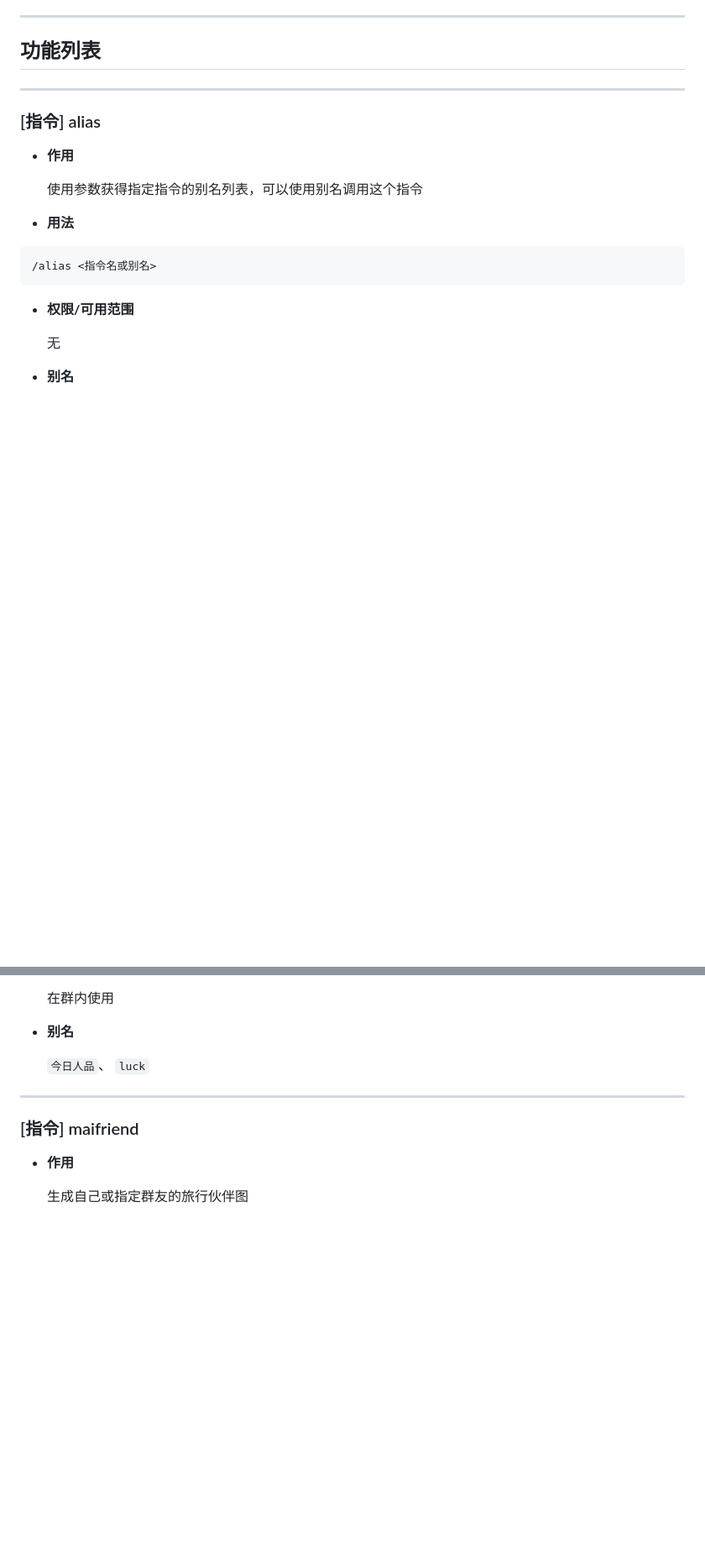
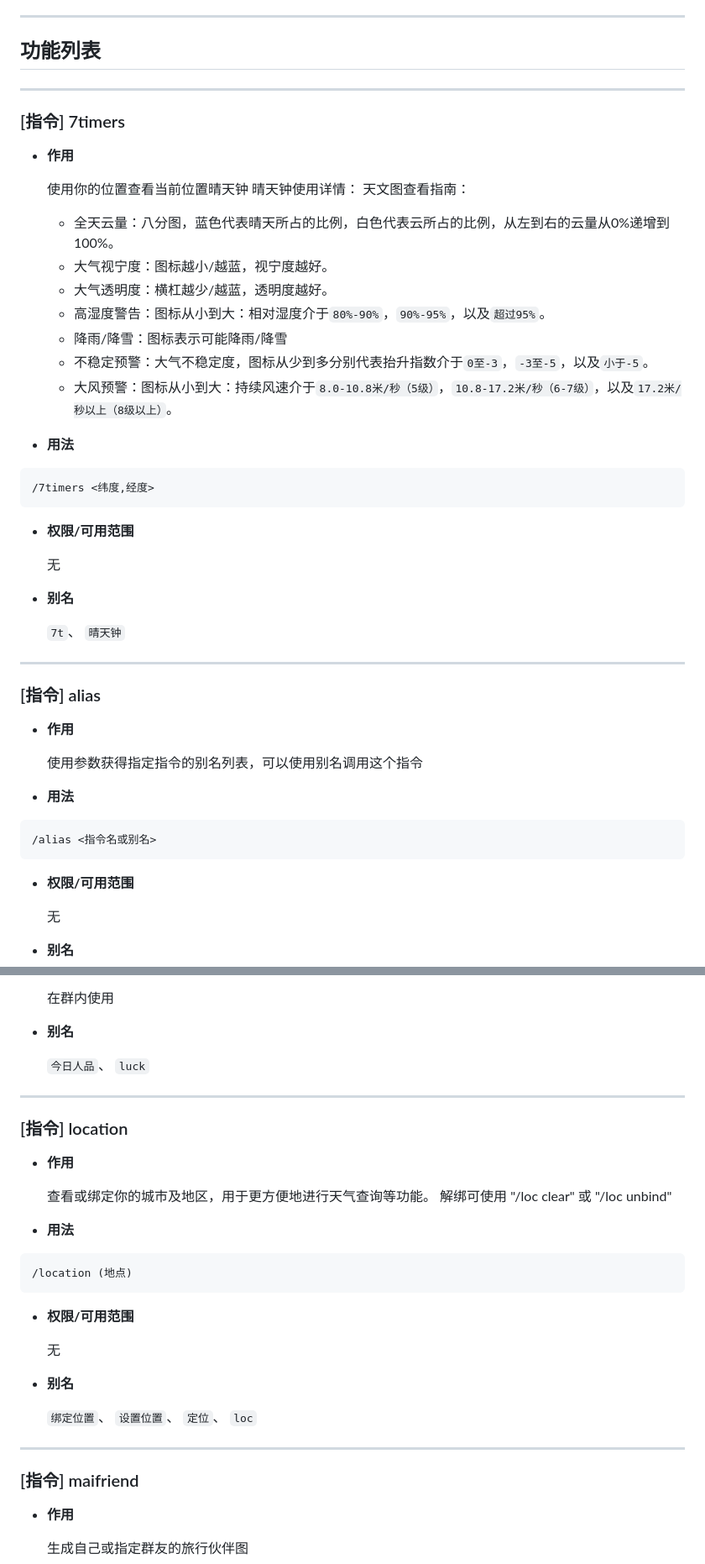
Before and after one commit to xzadudu179/XME-Bot-Docs, a Markdown page: help.md, 2 parts joined by grey strips. Shown at 84% size. GitHub-like rendering; blank space fills up the shorter version.

Commit message:
更新文档帮助

````diff
--- a/help.md
+++ b/help.md
@@ -81,6 +81,37 @@
 ---
 
 ## 功能列表
+
+---
+
+### [指令] 7timers
+
+- **作用**
+
+  使用你的位置查看当前位置晴天钟
+  晴天钟使用详情：
+  天文图查看指南：
+  - 全天云量：八分图，蓝色代表晴天所占的比例，白色代表云所占的比例，从左到右的云量从0%递增到100%。
+  - 大气视宁度：图标越小/越蓝，视宁度越好。
+  - 大气透明度：横杠越少/越蓝，透明度越好。
+  - 高湿度警告：图标从小到大：相对湿度介于`80%-90%`，`90%-95%`，以及`超过95%`。
+  - 降雨/降雪：图标表示可能降雨/降雪
+  - 不稳定预警：大气不稳定度，图标从少到多分别代表抬升指数介于`0至-3`，`-3至-5`，以及`小于-5`。
+  - 大风预警：图标从小到大：持续风速介于`8.0-10.8米/秒（5级）`，`10.8-17.2米/秒（6-7级）`，以及`17.2米/秒以上（8级以上）`。
+
+- **用法**
+
+``` Text
+/7timers <纬度,经度>
+```
+
+- **权限/可用范围**
+
+  无
+
+- **别名**
+
+  `7t`、 `晴天钟`
 
 ---
 
@@ -394,6 +425,29 @@ OPTIONS:
 
 ---
 
+### [指令] location
+
+- **作用**
+
+  查看或绑定你的城市及地区，用于更方便地进行天气查询等功能。
+  解绑可使用 "/loc clear" 或 "/loc unbind"
+
+- **用法**
+
+``` Text
+/location (地点)
+```
+
+- **权限/可用范围**
+
+  无
+
+- **别名**
+
+  `绑定位置`、 `设置位置`、 `定位`、 `loc`
+
+---
+
 ### [指令] maifriend
 
 - **作用**
````
Also changed, not shown: other parts of help.md (+9 -5 lines).
